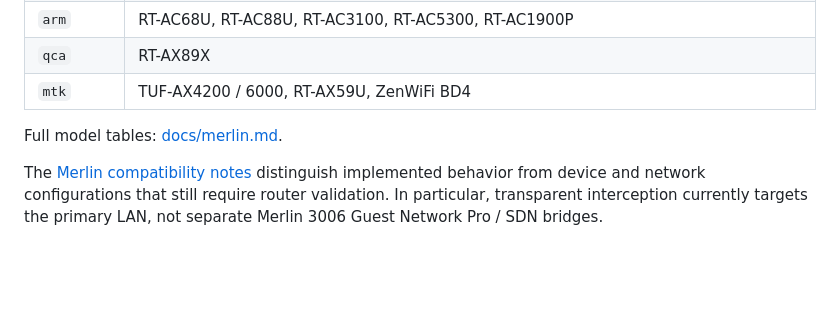
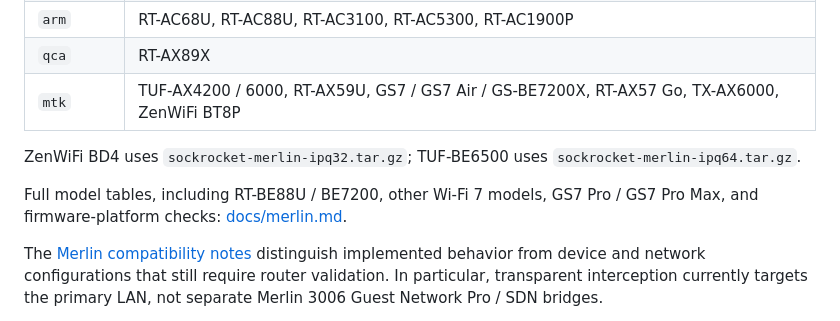
Before and after one commit to sockrockets/sockrocket, a Markdown page: merlin/README.md, the part around the change. GitHub-like rendering; blank space fills up the shorter version.

Commit message:
docs: expand router models and specify installation packages

```diff
--- a/merlin/README.md
+++ b/merlin/README.md
@@ -43,9 +43,11 @@ Unlike fancyss’s single `fancyss_hnd` tree, Sockrocket uses **`hnd_v8` for BCM
 | `hnd` | TUF-AX3000 / 5400, RT-AX58U, RT-AX82U, ZenWiFi XT8 / XD4, RT-AX56U, RT-AX55 / 57 |
 | `arm` | RT-AC68U, RT-AC88U, RT-AC3100, RT-AC5300, RT-AC1900P |
 | `qca` | RT-AX89X |
-| `mtk` | TUF-AX4200 / 6000, RT-AX59U, ZenWiFi BD4 |
+| `mtk` | TUF-AX4200 / 6000, RT-AX59U, GS7 / GS7 Air / GS-BE7200X, RT-AX57 Go, TX-AX6000, ZenWiFi BT8P |
 
-Full model tables: [docs/merlin.md](../docs/merlin.md).
+ZenWiFi BD4 uses `sockrocket-merlin-ipq32.tar.gz`; TUF-BE6500 uses `sockrocket-merlin-ipq64.tar.gz`.
+
+Full model tables, including RT-BE88U / BE7200, other Wi-Fi 7 models, GS7 Pro / GS7 Pro Max, and firmware-platform checks: [docs/merlin.md](../docs/merlin.md).
 
 The [Merlin compatibility notes](../docs/architecture/merlin-compatibility.md) distinguish implemented behavior from device and network configurations that still require router validation. In particular, transparent interception currently targets the primary LAN, not separate Merlin 3006 Guest Network Pro / SDN bridges.
 
```
Also changed, not shown: docs/merlin.md (+89 -56 lines).
